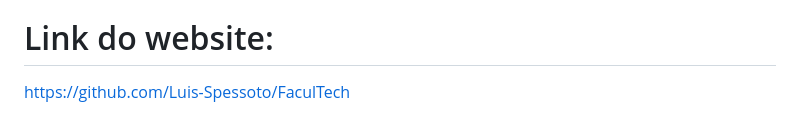
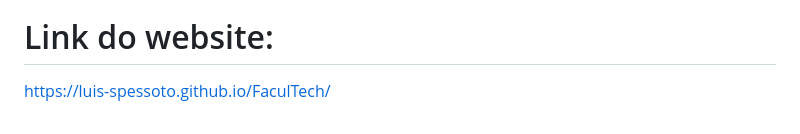
Before and after one commit to Luis-Spessoto/FaculTech, a Markdown page: README.md, the part around the change. Drawn GitHub-style.

```diff
--- a/README.md
+++ b/README.md
@@ -38,4 +38,4 @@ Website criado na matéria de Programação Web Front-End, em função de difund
 
 # Link do website:
 
-https://github.com/Luis-Spessoto/FaculTech
+https://luis-spessoto.github.io/FaculTech/
```
